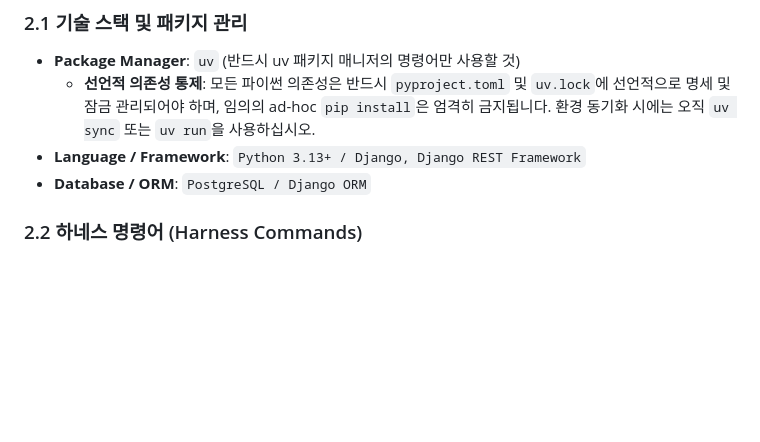
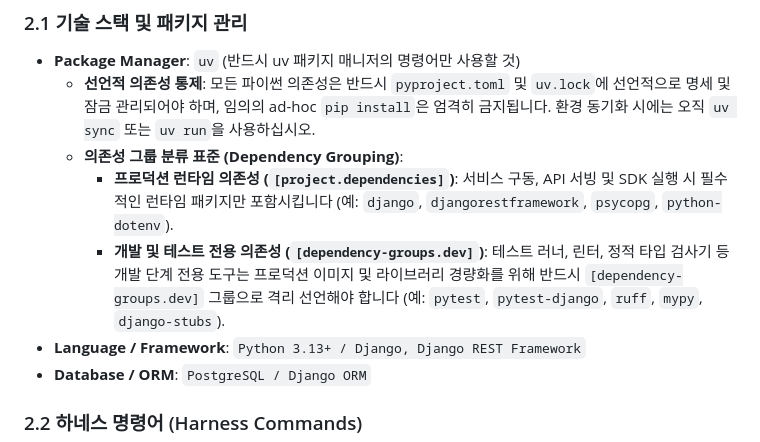
Before and after one commit to beyondVS/promptkit, a Markdown page: AGENTS.md, the part around the change. Rendered like a GitHub page; blank space fills up the shorter version.

Commit message:
docs: AGENTS.md에 파이썬 의존성 그룹 분류 표준 가이드라인 추가

```diff
--- a/AGENTS.md
+++ b/AGENTS.md
@@ -25,6 +25,9 @@
 ### 2.1 기술 스택 및 패키지 관리
 - **Package Manager**: `uv` (반드시 uv 패키지 매니저의 명령어만 사용할 것)
   - **선언적 의존성 통제**: 모든 파이썬 의존성은 반드시 `pyproject.toml` 및 `uv.lock`에 선언적으로 명세 및 잠금 관리되어야 하며, 임의의 ad-hoc `pip install`은 엄격히 금지됩니다. 환경 동기화 시에는 오직 `uv sync` 또는 `uv run`을 사용하십시오.
+  - **의존성 그룹 분류 표준 (Dependency Grouping)**:
+    - **프로덕션 런타임 의존성 (`[project.dependencies]`)**: 서비스 구동, API 서빙 및 SDK 실행 시 필수적인 런타임 패키지만 포함시킵니다 (예: `django`, `djangorestframework`, `psycopg`, `python-dotenv`).
+    - **개발 및 테스트 전용 의존성 (`[dependency-groups.dev]`)**: 테스트 러너, 린터, 정적 타입 검사기 등 개발 단계 전용 도구는 프로덕션 이미지 및 라이브러리 경량화를 위해 반드시 `[dependency-groups.dev]` 그룹으로 격리 선언해야 합니다 (예: `pytest`, `pytest-django`, `ruff`, `mypy`, `django-stubs`).
 - **Language / Framework**: `Python 3.13+ / Django, Django REST Framework`
 - **Database / ORM**: `PostgreSQL / Django ORM`
 
```
